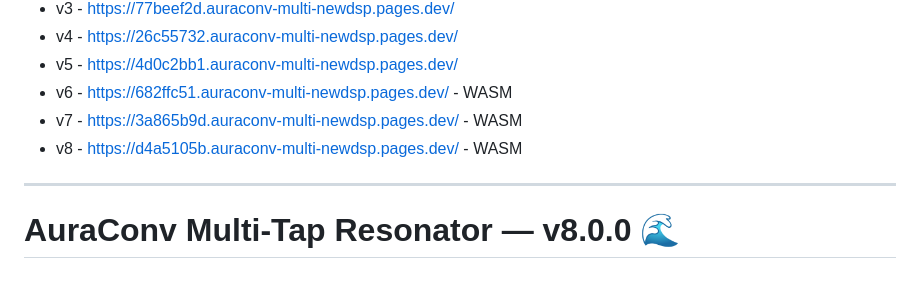
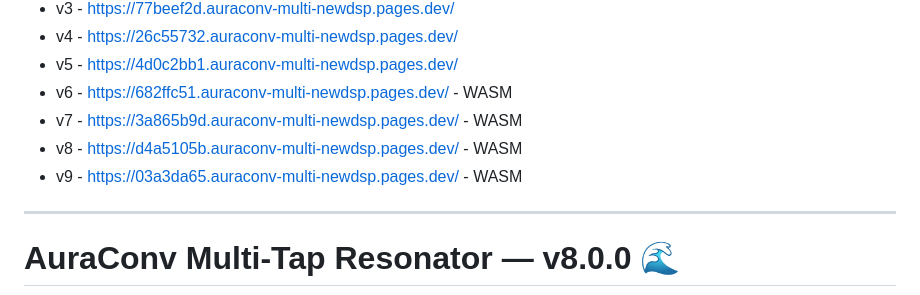
Before and after one commit to Aura-Audio/AuraConv-Multi-NewDSP, a Markdown page: README.md, the part around the change. Rendered like a GitHub page.

```diff
--- a/README.md
+++ b/README.md
@@ -20,6 +20,7 @@ By splitting a live microphone input across **25 parallel DSP tracks**—ranging
 - v6 - https://682ffc51.auraconv-multi-newdsp.pages.dev/ - WASM
 - v7 - https://3a865b9d.auraconv-multi-newdsp.pages.dev/ - WASM
 - v8 - https://d4a5105b.auraconv-multi-newdsp.pages.dev/ - WASM
+- v9 - https://03a3da65.auraconv-multi-newdsp.pages.dev/ - WASM
 ---
 
 
```
